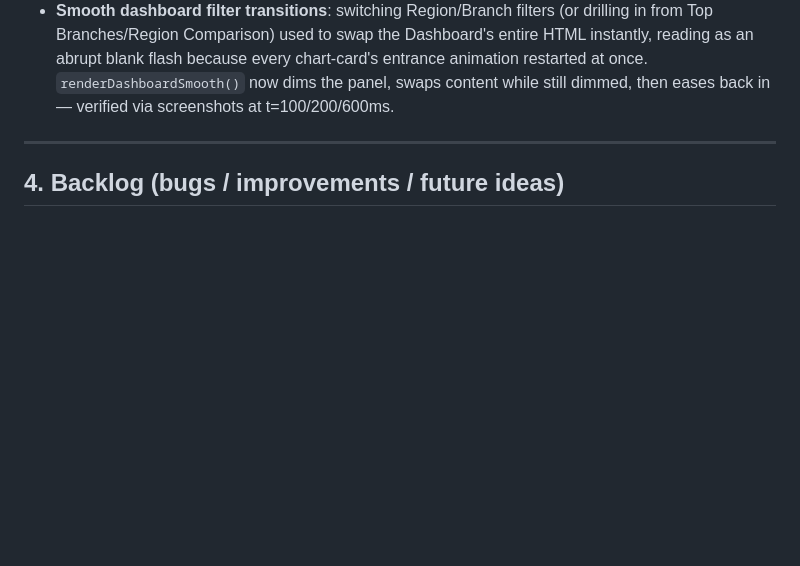
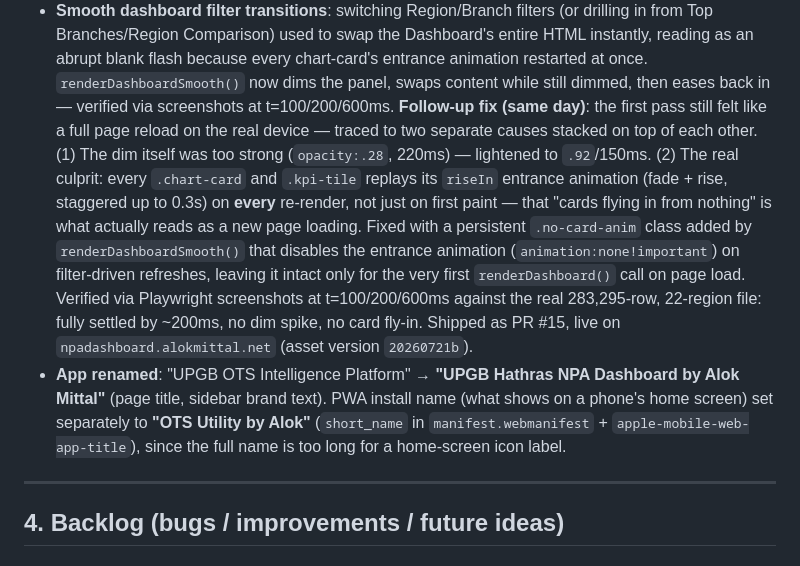
Before and after one commit to mittalok-creator/NPA-DASHBOARD, a Markdown page: PROJECT_ROADMAP.md, the part around the change. Rendered like a GitHub page; blank space fills up the shorter version.

Commit message:
Update roadmap: log app rename and transition follow-up fix (#16)
* Reduce dashboard transition dim and stop card entrance animations replaying on filter change

The filter-change cross-fade still read as a full page reload because
every chart-card/kpi-tile replays its riseIn entrance animation (fade+rise,
staggered up to 0.3s) on each re-render, not just the wrapper opacity dip.
Lighten the dim (.92 opacity, .15s) and skip entrance animations on
filter-driven refreshes via a persistent no-card-anim class, keeping them
only for the very first paint. Bump cache-busting version to 20260721b.

* Log the app rename and the dashboard transition follow-up fix in the roadmap

---------

Co-authored-by: Claude <noreply@anthropic.com>

```diff
--- a/PROJECT_ROADMAP.md
+++ b/PROJECT_ROADMAP.md
@@ -326,6 +326,27 @@ flowing through the app:
   because every chart-card's entrance animation restarted at once.
   `renderDashboardSmooth()` now dims the panel, swaps content while still
   dimmed, then eases back in — verified via screenshots at t=100/200/600ms.
+  **Follow-up fix (same day)**: the first pass still felt like a full page
+  reload on the real device — traced to two separate causes stacked on top
+  of each other. (1) The dim itself was too strong (`opacity:.28`, 220ms) —
+  lightened to `.92`/150ms. (2) The real culprit: every `.chart-card` and
+  `.kpi-tile` replays its `riseIn` entrance animation (fade + rise,
+  staggered up to 0.3s) on **every** re-render, not just on first paint —
+  that "cards flying in from nothing" is what actually reads as a new page
+  loading. Fixed with a persistent `.no-card-anim` class added by
+  `renderDashboardSmooth()` that disables the entrance animation
+  (`animation:none!important`) on filter-driven refreshes, leaving it
+  intact only for the very first `renderDashboard()` call on page load.
+  Verified via Playwright screenshots at t=100/200/600ms against the real
+  283,295-row, 22-region file: fully settled by ~200ms, no dim spike, no
+  card fly-in. Shipped as PR #15, live on `npadashboard.alokmittal.net`
+  (asset version `20260721b`).
+- **App renamed**: "UPGB OTS Intelligence Platform" → **"UPGB Hathras NPA
+  Dashboard by Alok Mittal"** (page title, sidebar brand text). PWA install
+  name (what shows on a phone's home screen) set separately to **"OTS
+  Utility by Alok"** (`short_name` in `manifest.webmanifest` +
+  `apple-mobile-web-app-title`), since the full name is too long for a
+  home-screen icon label.
 
 ---
 
```
